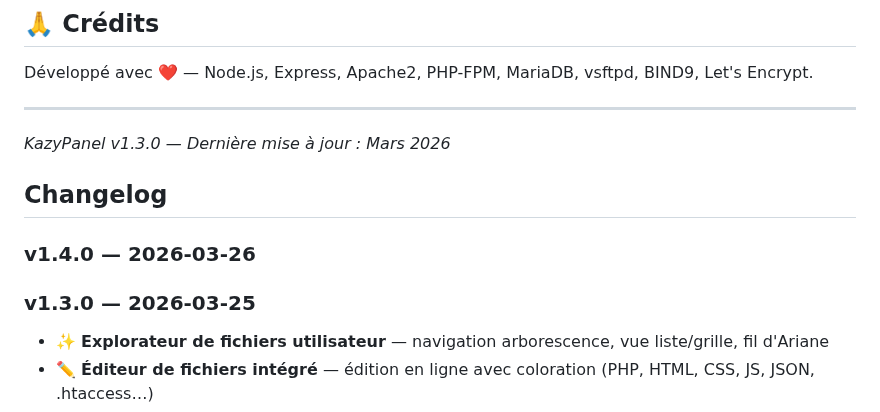
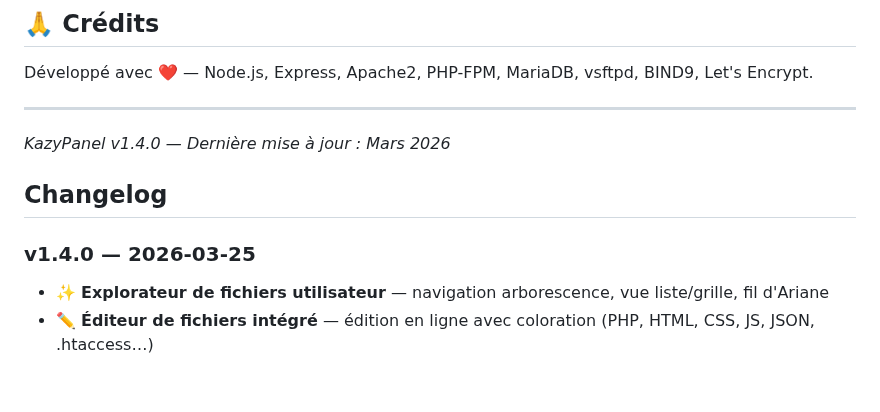
Before and after one commit to kazypanel/kazypanel, a Markdown page: README.md, the part around the change. GitHub-like rendering; blank space fills up the shorter version.

Commit message:
Update version to v1.4.0 in README

```diff
--- a/README.md
+++ b/README.md
@@ -807,13 +807,11 @@ Développé avec ❤️ — Node.js, Express, Apache2, PHP-FPM, MariaDB, vsftpd,
 
 ---
 
-*KazyPanel v1.3.0 — Dernière mise à jour : Mars 2026*
+*KazyPanel v1.4.0 — Dernière mise à jour : Mars 2026*
 
 ## Changelog
 
-### v1.4.0 — 2026-03-26
-
-### v1.3.0 — 2026-03-25
+### v1.4.0 — 2026-03-25
 - ✨ **Explorateur de fichiers utilisateur** — navigation arborescence, vue liste/grille, fil d'Ariane
 - ✏️ **Éditeur de fichiers intégré** — édition en ligne avec coloration (PHP, HTML, CSS, JS, JSON, .htaccess…)
 - 🔒 **Gestion des permissions** (chmod) — interface visuelle avec cases à cocher
```
